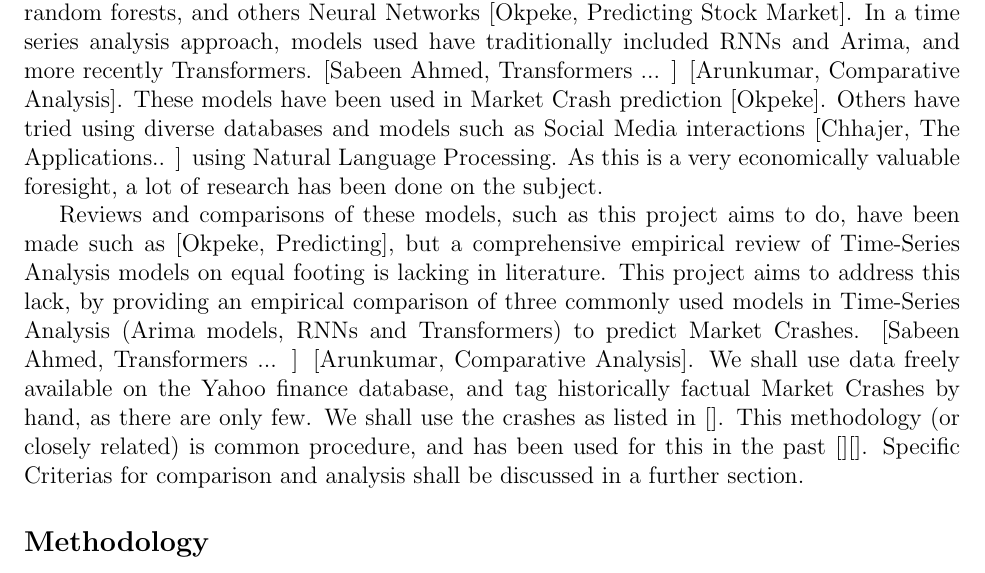
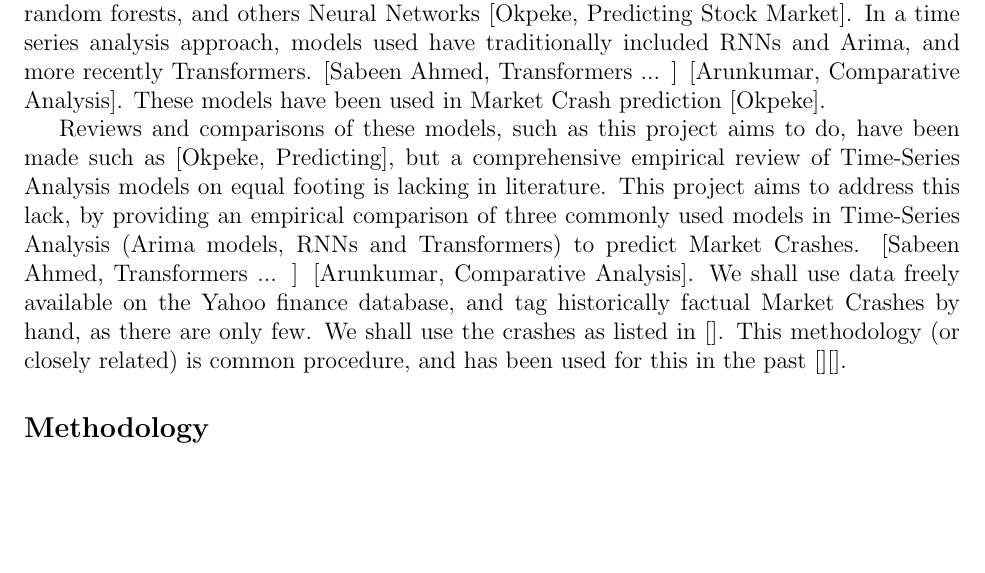
Before and after one commit to AdrienBelanger/451-Project, a LaTeX document (Project Litterature/litterature.tex): part of page 1 of 2, cut so that both start at the same text, the shorter picture padded with empty space. Compiled offline with pdfLaTeX.

Commit message:
Shortened quickly the intro, not done

```diff
--- a/Project Litterature/litterature.tex
+++ b/Project Litterature/litterature.tex
@@ -41,12 +41,11 @@ Multiple papers have approached prediction of stock market crashes using Machine
 Some have used Support Vector Machines, random forests, and others Neural Networks [Okpeke, Predicting Stock Market].
 In a time series analysis approach, models used have traditionally included RNNs and Arima, and more recently Transformers. [Sabeen Ahmed, Transformers ... ] [Arunkumar, Comparative Analysis].
 These models have been used in Market Crash prediction [Okpeke].
-Others have tried using diverse databases and models such as Social Media interactions [Chhajer, The Applications.. ] using Natural Language Processing. As this is a very economically valuable foresight, a lot of research has been done on the subject.
 
 
 Reviews and comparisons of these models, such as this project aims to do, have been made such as [Okpeke, Predicting], but a comprehensive empirical review of Time-Series Analysis models on equal footing is lacking in literature.
 This project aims to address this lack, by providing an empirical comparison of three commonly used models in Time-Series Analysis (Arima models, RNNs and Transformers) to predict Market Crashes. [Sabeen Ahmed, Transformers ... ] [Arunkumar, Comparative Analysis].
-We shall use data freely available on the Yahoo finance database, and tag historically factual Market Crashes by hand, as there are only few. We shall use the crashes as listed in []. This methodology (or closely related) is common procedure, and has been used for this in the past [][]. Specific Criterias for comparison and analysis shall be discussed in a further section.
+We shall use data freely available on the Yahoo finance database, and tag historically factual Market Crashes by hand, as there are only few. We shall use the crashes as listed in []. This methodology (or closely related) is common procedure, and has been used for this in the past [][].
 
 %\subsection*{Background on Time Series and Financial Market Crashes \textcolor{red}{Adrien}}
 
```
Also changed, not shown: Project Litterature/litterature.pdf, 4 other files.
